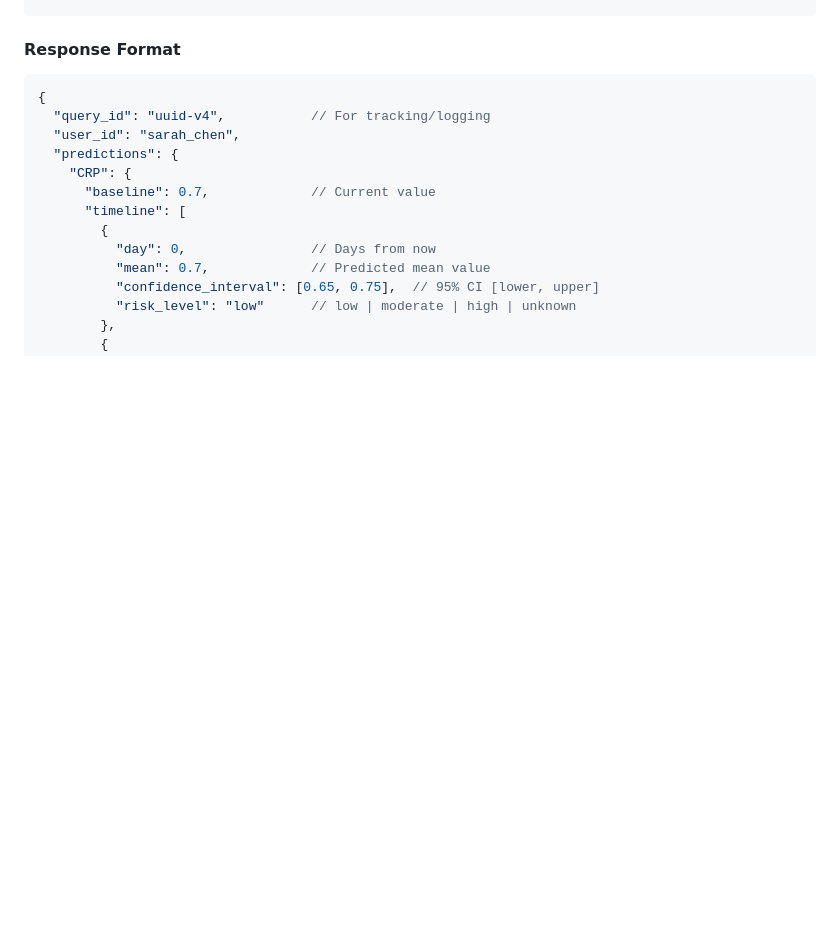
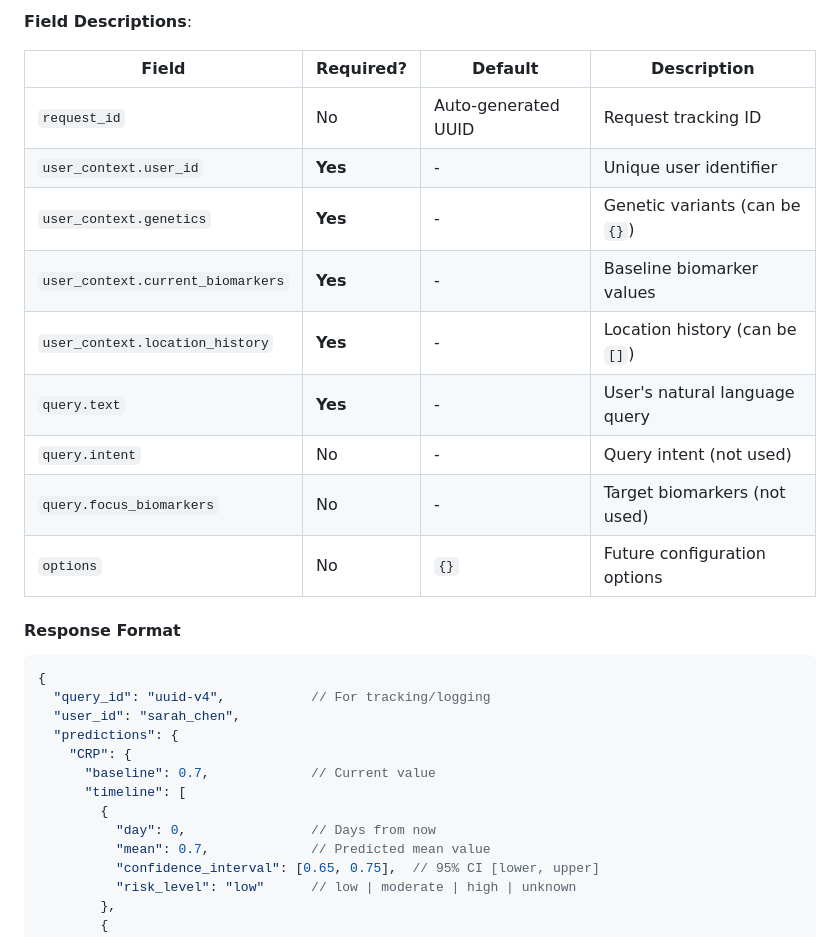
Before and after one commit to Aeon-Bio/aeon-gateway, a Markdown page: docs/api/ui-integration-spec.md, the part around one of its changes. GitHub-like rendering; blank space fills up the shorter version.

```diff
--- a/docs/api/ui-integration-spec.md
+++ b/docs/api/ui-integration-spec.md
@@ -107,3 +152,16 @@ Submit a health query and receive biomarker predictions.
+**Field Descriptions**:
+
+| Field | Required? | Default | Description |
+|-------|-----------|---------|-------------|
+| `request_id` | No | Auto-generated UUID | Request tracking ID |
+| `user_context.user_id` | **Yes** | - | Unique user identifier |
+| `user_context.genetics` | **Yes** | - | Genetic variants (can be `{}`) |
+| `user_context.current_biomarkers` | **Yes** | - | Baseline biomarker values |
+| `user_context.location_history` | **Yes** | - | Location history (can be `[]`) |
+| `query.text` | **Yes** | - | User's natural language query |
+| `query.intent` | No | - | Query intent (not used) |
+| `query.focus_biomarkers` | No | - | Target biomarkers (not used) |
+| `options` | No | `{}` | Future configuration options |
 
 #### Response Format
 
```
Also changed, not shown: other parts of docs/api/ui-integration-spec.md (+55 -10 lines), docs/api/agentic-system-spec.md (+60 -9 lines).
